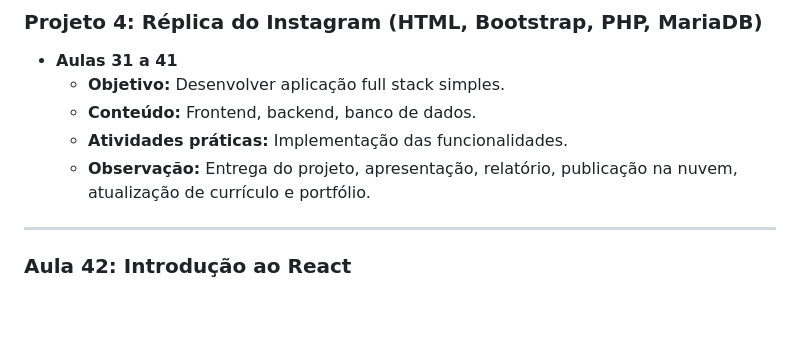
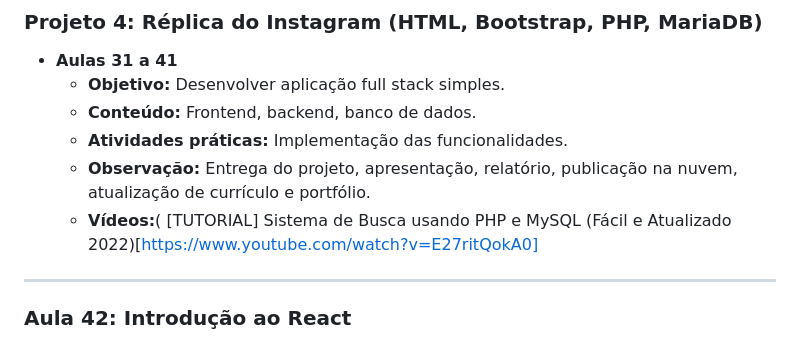
Before and after one commit to FabioCamposFerreira/Curso-Web-Full-Stack-Hero-Geek, a Markdown page: PlanoDeAula.md, the part around the change. Drawn GitHub-style; blank space fills up the shorter version.

```diff
--- a/PlanoDeAula.md
+++ b/PlanoDeAula.md
@@ -119,7 +119,7 @@
 	- **Conteúdo:** Frontend, backend, banco de dados.
 	- **Atividades práticas:** Implementação das funcionalidades.
 	- **Observação:** Entrega do projeto, apresentação, relatório, publicação na nuvem, atualização de currículo e portfólio.
-
+	- **Vídeos:**( [TUTORIAL] Sistema de Busca usando PHP e MySQL (Fácil e Atualizado 2022)[https://www.youtube.com/watch?v=E27ritQokA0]
 ---
 
 ### Aula 42: Introdução ao React
```
